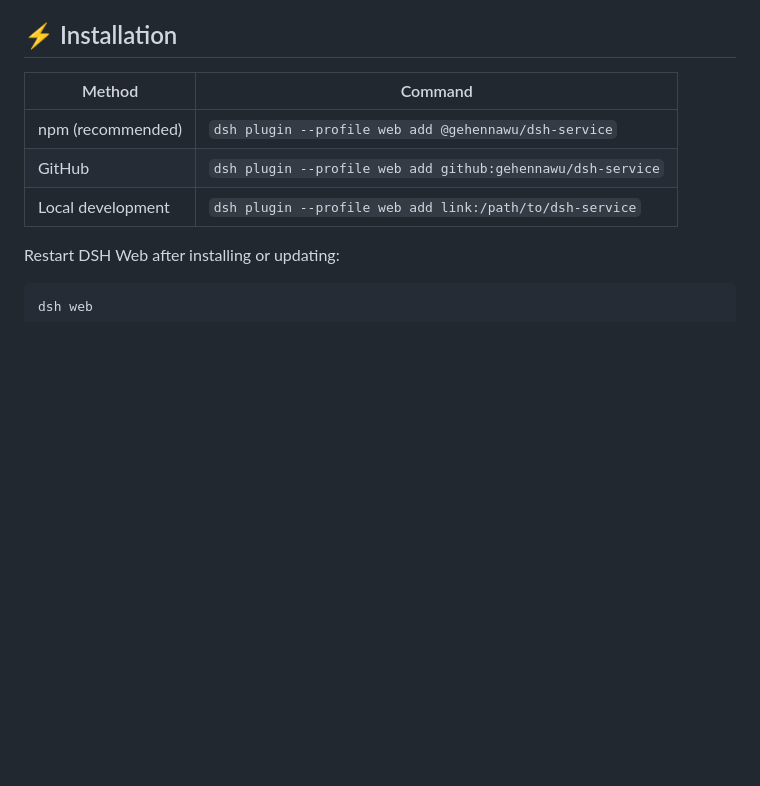
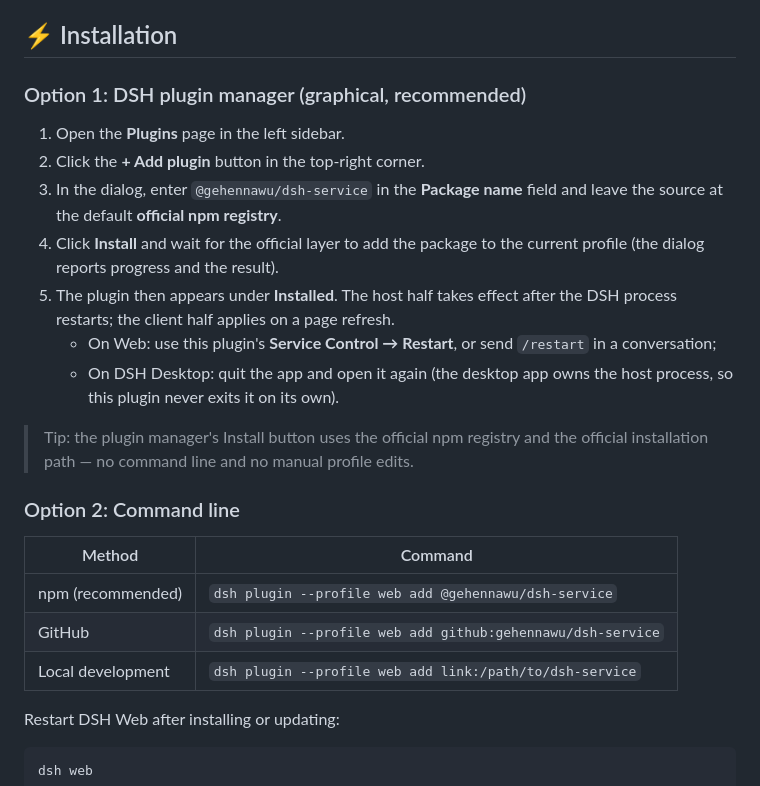
Before and after one commit to gehennawu/dsh-service, a Markdown page: README.en.md, the part around the change. GitHub-like rendering; blank space fills up the shorter version.

Commit message:
docs(readme): 补充官方插件管理页的安装步骤与生效说明
安装章节改为两种方式：方式一写图形界面步骤（插件页 → 添加插件 → 包名填
@gehennawu/dsh-service → 安装），并说明宿主半需重启进程、客户端半刷新即生效，
桌面端由应用自身托管进程；命令行表格保留为方式二。中英双写。

```diff
--- a/README.en.md
+++ b/README.en.md
@@ -300,6 +300,20 @@ Key contracts:
 
 ## ⚡ Installation
 
+### Option 1: DSH plugin manager (graphical, recommended)
+
+1. Open the **Plugins** page in the left sidebar.
+2. Click the **+ Add plugin** button in the top-right corner.
+3. In the dialog, enter `@gehennawu/dsh-service` in the **Package name** field and leave the source at the default **official npm registry**.
+4. Click **Install** and wait for the official layer to add the package to the current profile (the dialog reports progress and the result).
+5. The plugin then appears under **Installed**. The host half takes effect after the DSH process restarts; the client half applies on a page refresh.
+   - On Web: use this plugin's **Service Control → Restart**, or send `/restart` in a conversation;
+   - On DSH Desktop: quit the app and open it again (the desktop app owns the host process, so this plugin never exits it on its own).
+
+> Tip: the plugin manager's Install button uses the official npm registry and the official installation path — no command line and no manual profile edits.
+
+### Option 2: Command line
+
 | Method | Command |
 | --- | --- |
 | npm (recommended) | `dsh plugin --profile web add @gehennawu/dsh-service` |
```
Also changed, not shown: README.md (+14 -0 lines).
